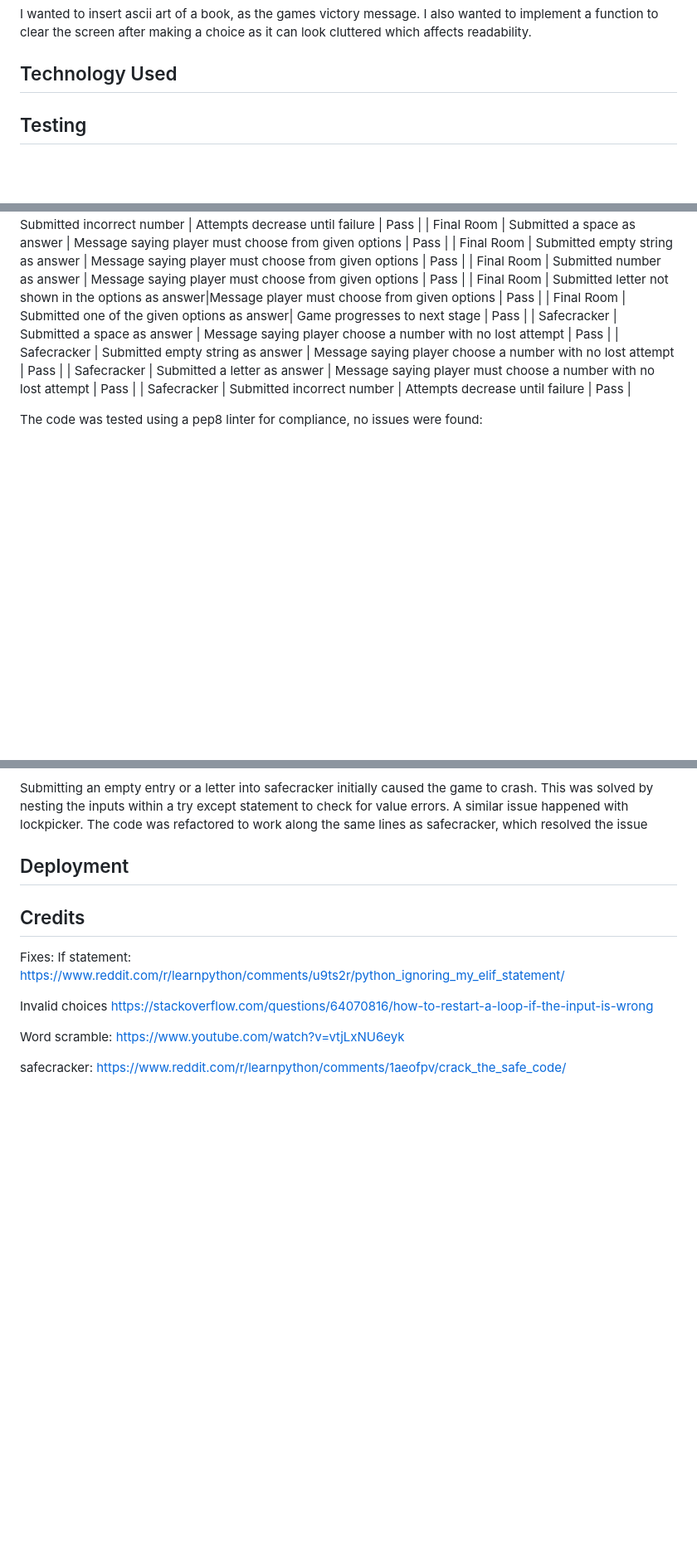
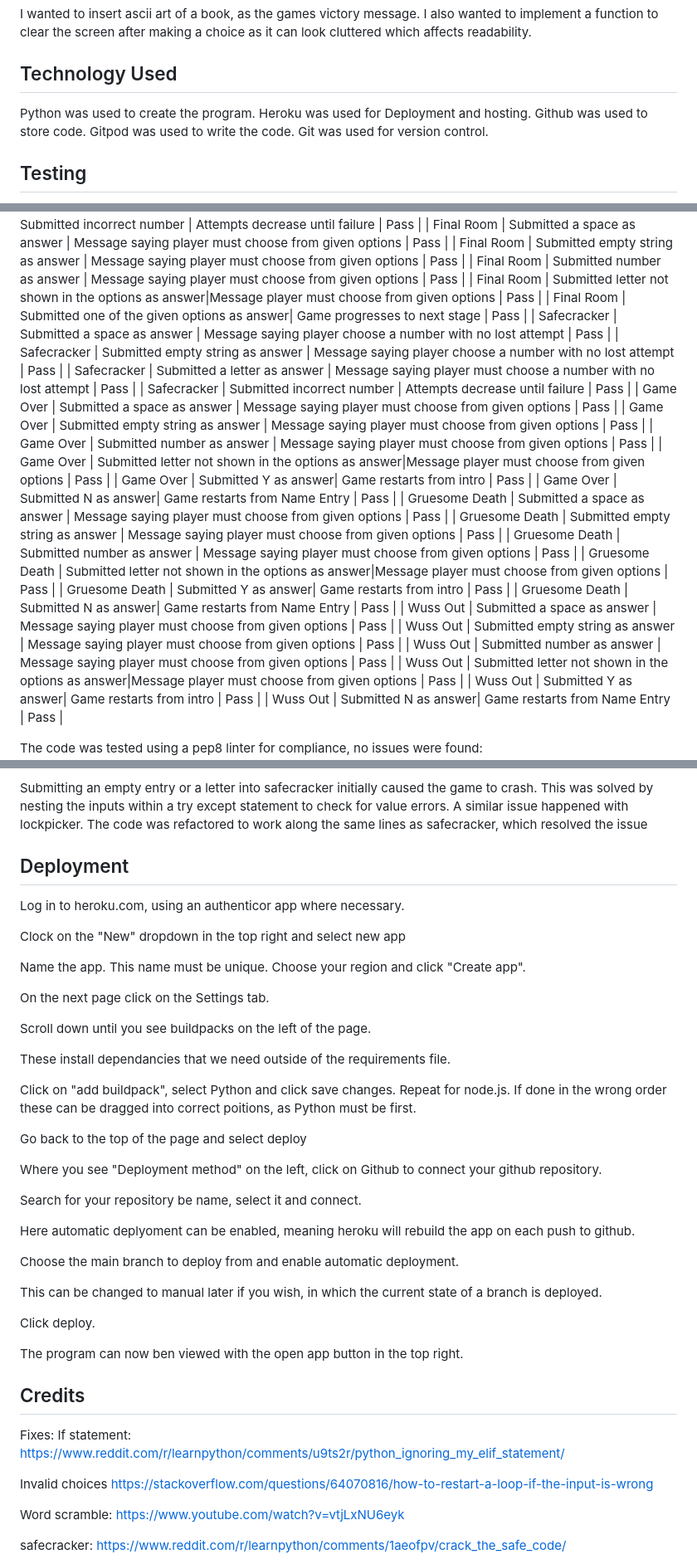
Before and after one commit to HughKeenan/word-burglar, a Markdown page: README.md, 3 parts joined by grey strips. Shown: that part at 83% size. Rendered like a GitHub page; blank space fills up the shorter version.

```diff
--- a/README.md
+++ b/README.md
@@ -50,6 +50,12 @@ On beating it, they are presented with a victory message:
 I wanted to insert ascii art of a book, as the games victory message. I also wanted to implement a function to clear the screen after making a choice as it can look cluttered which affects readability.
 
 ## Technology Used
+
+Python was used to create the program.
+Heroku was used for Deployment and hosting.
+Github was used to store code.
+Gitpod was used to write the code.
+Git was used for version control.
 
 ## Testing
 Manual testing was conducted on all aspects to ensure the program worked as intended:
@@ -107,6 +113,24 @@ Manual testing was conducted on all aspects to ensure the program worked as inte
 | Safecracker | Submitted empty string as answer | Message saying player choose a number with no lost attempt | Pass |
 | Safecracker | Submitted a letter as answer | Message saying player must choose a number with no lost attempt | Pass |
 | Safecracker | Submitted incorrect number | Attempts decrease until failure | Pass |
+| Game Over | Submitted a space as answer | Message saying player must choose from given options | Pass |
+| Game Over | Submitted empty string as answer | Message saying player must choose from given options | Pass |
+| Game Over | Submitted number as answer | Message saying player must choose from given options | Pass |
+| Game Over | Submitted letter not shown in the options as answer|Message player must choose from given options | Pass |
+| Game Over | Submitted Y as answer| Game restarts from intro | Pass |
+| Game Over | Submitted N as answer| Game restarts from Name Entry | Pass |
+| Gruesome Death | Submitted a space as answer | Message saying player must choose from given options | Pass |
+| Gruesome Death | Submitted empty string as answer | Message saying player must choose from given options | Pass |
+| Gruesome Death | Submitted number as answer | Message saying player must choose from given options | Pass |
+| Gruesome Death | Submitted letter not shown in the options as answer|Message player must choose from given options | Pass |
+| Gruesome Death | Submitted Y as answer| Game restarts from intro | Pass |
+| Gruesome Death | Submitted N as answer| Game restarts from Name Entry | Pass |
+| Wuss Out | Submitted a space as answer | Message saying player must choose from given options | Pass |
+| Wuss Out | Submitted empty string as answer | Message saying player must choose from given options | Pass |
+| Wuss Out | Submitted number as answer | Message saying player must choose from given options | Pass |
+| Wuss Out | Submitted letter not shown in the options as answer|Message player must choose from given options | Pass |
+| Wuss Out | Submitted Y as answer| Game restarts from intro | Pass |
+| Wuss Out | Submitted N as answer| Game restarts from Name Entry | Pass |
 
 The code was tested using a pep8 linter for compliance, no issues were found:
 ![Safecracker](assets/readme-images/image-9.png))
@@ -135,6 +159,35 @@ The player was initially able to begin the game by putting in an empty space as
 Submitting an empty entry or a letter into safecracker initially caused the game to crash. This was solved by nesting the inputs within a try except statement to check for value errors. A similar issue happened with lockpicker. The code was refactored to work along the same lines as safecracker, which resolved the issue
 
 ## Deployment
+Log in to heroku.com, using an authenticor app where necessary.
+
+Clock on the "New" dropdown in the top right and select new app
+
+Name the app. This name must be unique. Choose your region and click "Create app".
+
+On the next page click on the Settings tab.
+
+Scroll down until you see buildpacks on the left of the page.
+
+These install dependancies that we need outside of the requirements file.
+
+Click on "add buildpack", select Python and click save changes. Repeat for node.js. If done in the wrong order these can be dragged into correct poitions, as Python must be first.
+
+Go back to the top of the page and select deploy
+
+Where you see "Deployment method" on the left, click on Github to connect your github repository.
+
+Search for your repository be name, select it and connect.
+
+Here automatic deplyoment can be enabled, meaning heroku will rebuild the app on each push to github.
+
+Choose the main branch to deploy from and enable automatic deployment.
+
+This can be changed to manual later if you wish, in which the current state of a branch is deployed.
+
+Click deploy.
+
+The program can now ben viewed with the open app button in the top right.
 
 ## Credits
 Fixes:
```
